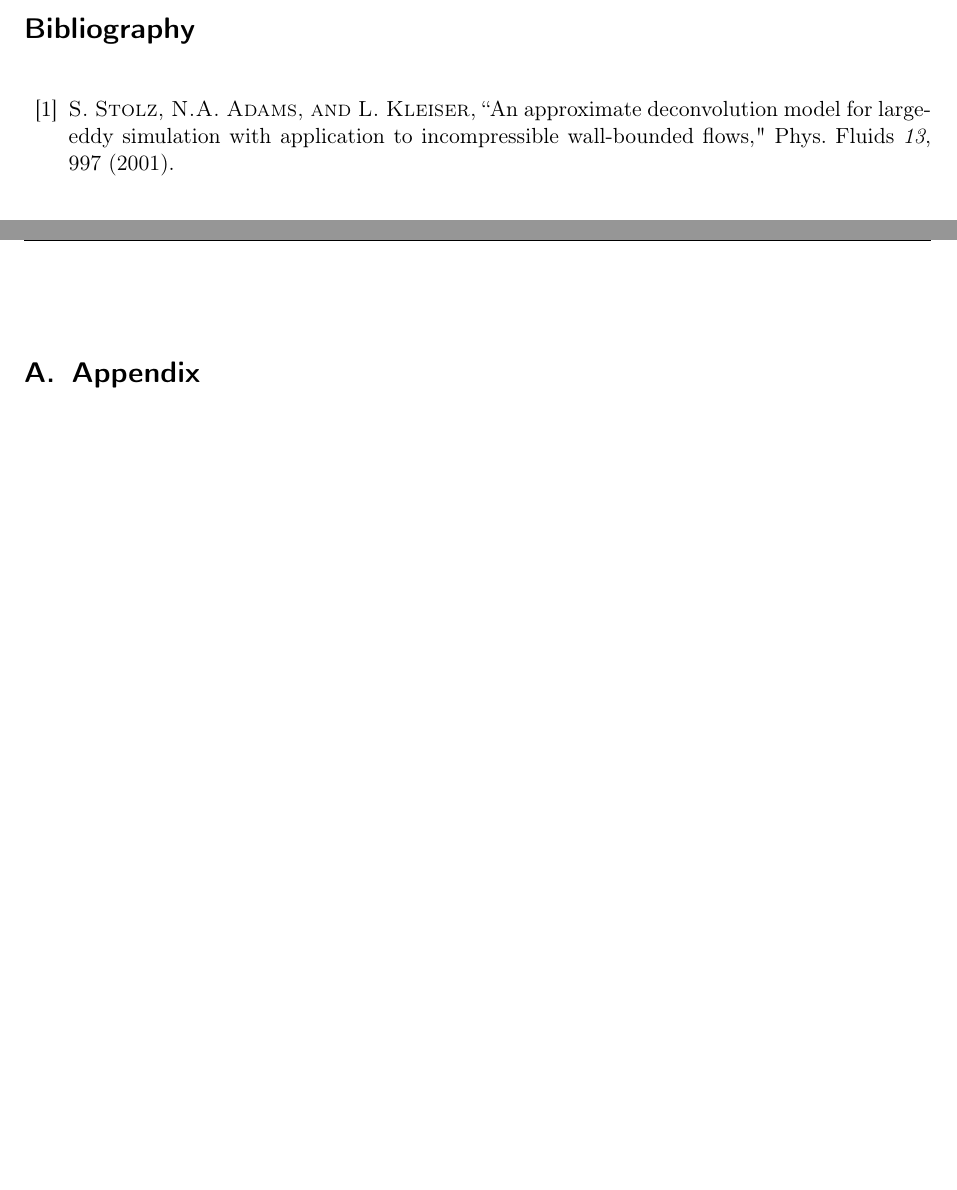
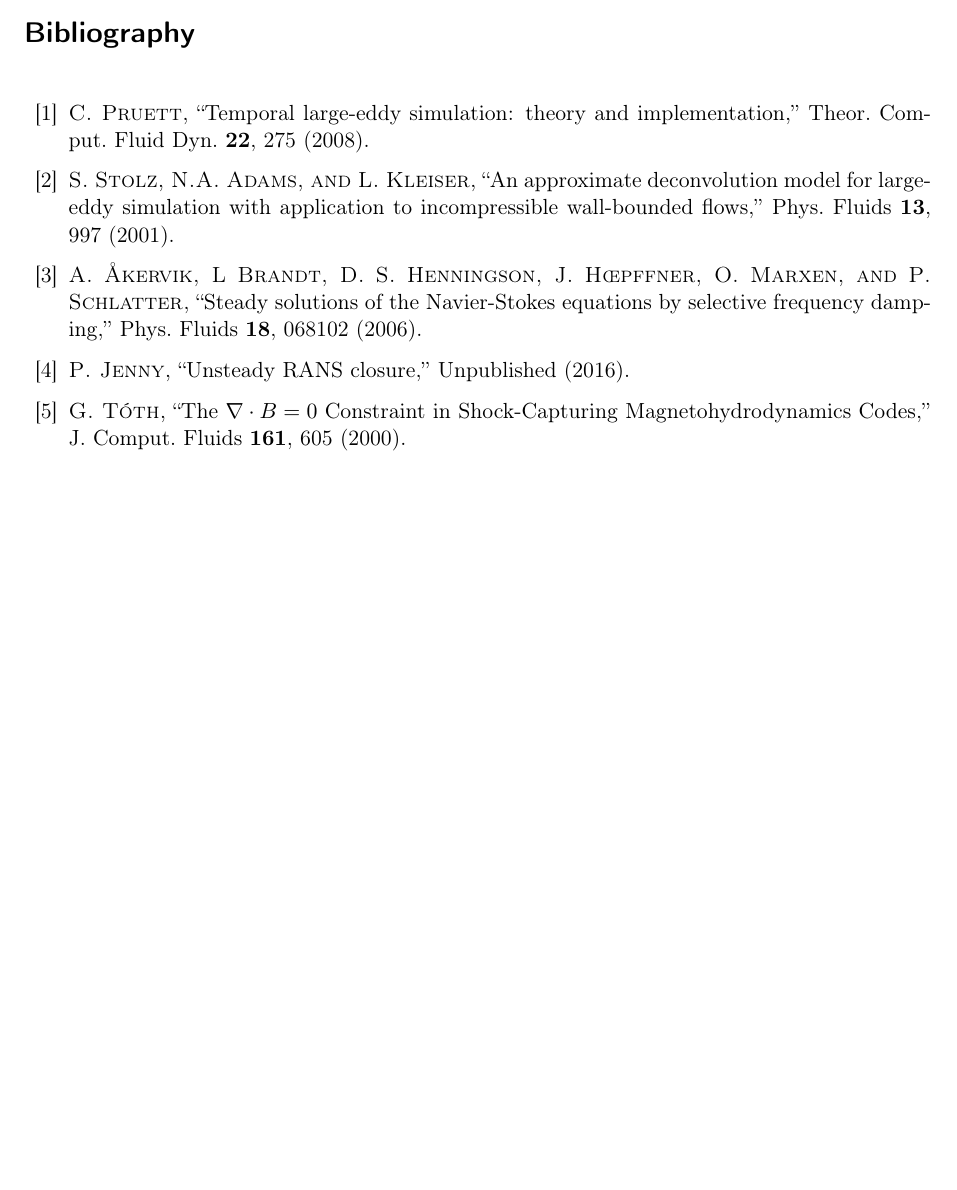
Before and after one commit to sam-maloney/msc_seminar, a LaTeX thesis (Report/Template.tex, which reads Report/Bibliography.tex): two parts of pages 6 and 7 of 7 before the commit and part of page 6 of 6 after it, the two joined at a grey line, cut so that both start at the same text, the shorter picture padded with empty space. Compiled offline with pdfLaTeX.

Commit message:
Set up template and added bibliography entries.

```diff
--- a/Report/Bibliography.tex
+++ b/Report/Bibliography.tex
@@ -8,7 +8,15 @@
 \begin{thebibliography}{99}
 \addcontentsline{toc}{chapter}{Bibliography}
 
-\bibitem{Stolz2001} \textsc {S. Stolz, N.A. Adams, and L. Kleiser,}  ``An approximate deconvolution model for large-eddy simulation with application to incompressible wall-bounded flows," Phys. Fluids \emph{13}, 997 (2001).
+\bibitem{Pruett2008} \textsc {C. Pruett,}  ``Temporal large-eddy simulation: theory and implementation,'' Theor. Comput. Fluid Dyn. \textbf{22}, 275 (2008).
+
+\bibitem{Stolz2001} \textsc {S. Stolz, N.A. Adams, and L. Kleiser,}  ``An approximate deconvolution model for large-eddy simulation with application to incompressible wall-bounded flows,'' Phys. Fluids  \textbf{13}, 997 (2001).
+
+\bibitem{Akervik2006} \textsc {A. \AA kervik, L Brandt, D. S. Henningson, J. H\oe pffner, O. Marxen, and P. Schlatter,}  ``Steady solutions of the Navier-Stokes equations by selective frequency damping,'' Phys. Fluids  \textbf{18}, 068102 (2006).
+
+\bibitem{Jenny2016} \textsc {P. Jenny,}  ``Unsteady RANS closure,'' Unpublished (2016).
+
+\bibitem{Toth2000} \textsc {G. T\'oth,}  ``The $\nabla \cdot B=0$ Constraint in Shock-Capturing Magnetohydrodynamics Codes,'' J. Comput. Fluids \textbf{161}, 605 (2000).
 
 % Citation format for a book
 %\bibitem{citation_reference} \textsc {Author,}  \emph{Book Title}, year, Publisher.
--- a/Report/Template.tex
+++ b/Report/Template.tex
@@ -30,9 +30,9 @@
 
 \usepackage[usenames]{color}
 
-\usepackage{listings} 						% Einfügen von Programmcode
+\usepackage{listings} 							% Einfügen von Programmcode
 \lstset{numbers=left, numberstyle=\tiny, numbersep=5pt} 	% mit Zeilennummerierung links
-\lstset{language=[77]Fortran}								%Programmiersprache: Fortran77
+\lstset{language=[77]Fortran}						% Programming language: Fortran77
 
 
 %text with 2.5cm on both sides (A4=210mm)
```
Also changed, not shown: Report/Introduction.tex (line endings or trailing spaces), Report/Template.pdf, Toth_2000.pdf (added), Report/Template.tex (21 more changed lines), 12 other files.
